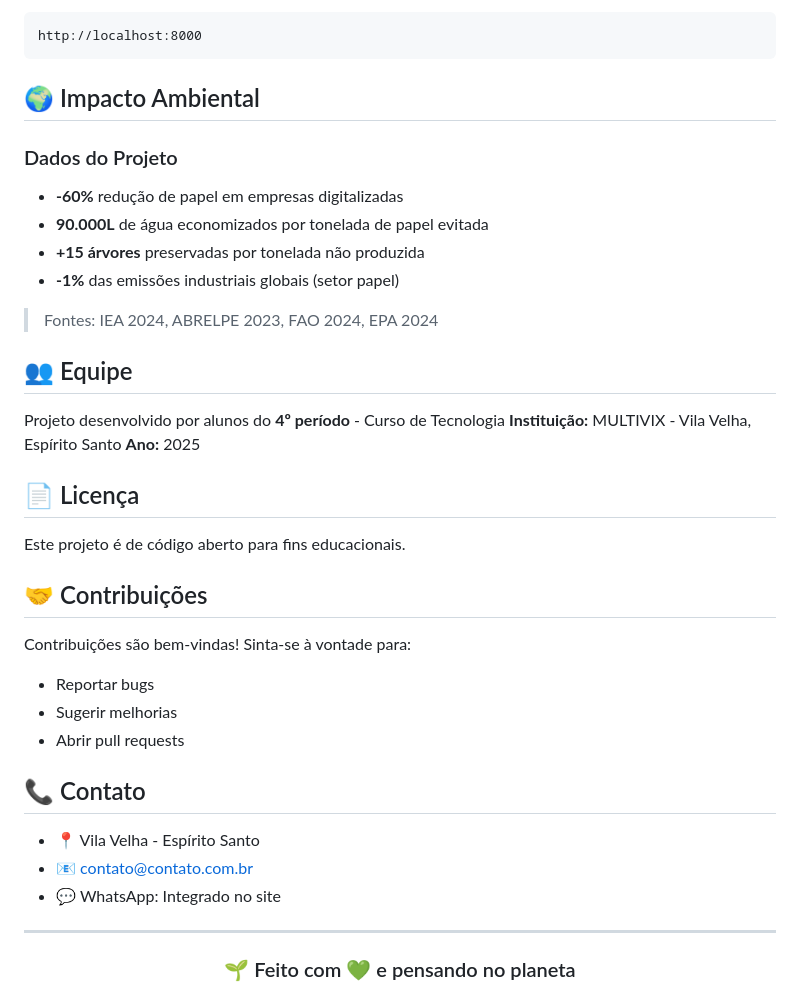
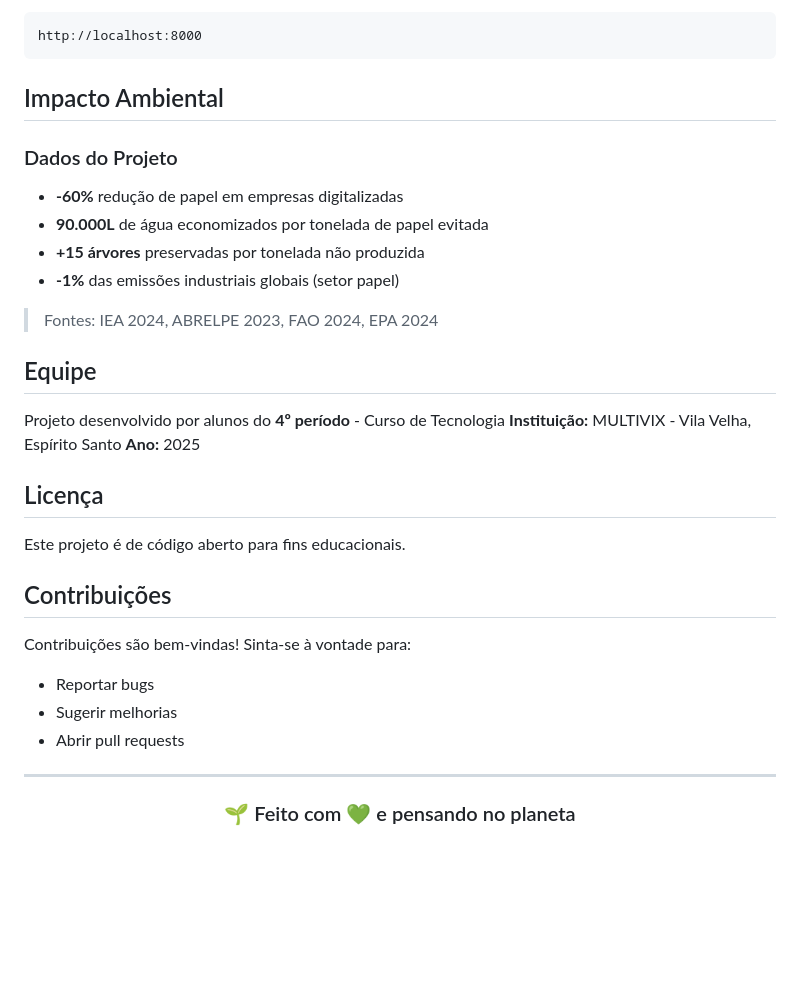
Before and after one commit to ErikVieiraFer/delivery-sustentavel, a Markdown page: README.md, the part around the change printed below. Rendered like a GitHub page; blank space fills up the shorter version.

Commit message:
README Att

````diff
--- a/README.md
+++ b/README.md
@@ -124,7 +124,7 @@ php -S localhost:8000
 http://localhost:8000
 ```
 
-## 🌍 Impacto Ambiental
+## Impacto Ambiental
 
 ### Dados do Projeto
 
@@ -135,28 +135,22 @@ http://localhost:8000
 
 > Fontes: IEA 2024, ABRELPE 2023, FAO 2024, EPA 2024
 
-## 👥 Equipe
+## Equipe
 
 Projeto desenvolvido por alunos do **4º período** - Curso de Tecnologia
 **Instituição:** MULTIVIX - Vila Velha, Espírito Santo
 **Ano:** 2025
 
-## 📄 Licença
+## Licença
 
 Este projeto é de código aberto para fins educacionais.
 
-## 🤝 Contribuições
+## Contribuições
 
 Contribuições são bem-vindas! Sinta-se à vontade para:
 - Reportar bugs
 - Sugerir melhorias
 - Abrir pull requests
-
-## 📞 Contato
-
-- 📍 Vila Velha - Espírito Santo
-- 📧 contato@contato.com.br
-- 💬 WhatsApp: Integrado no site
 
 ---
 
````
Also changed, not shown: other parts of README.md (+9 -9 lines).
